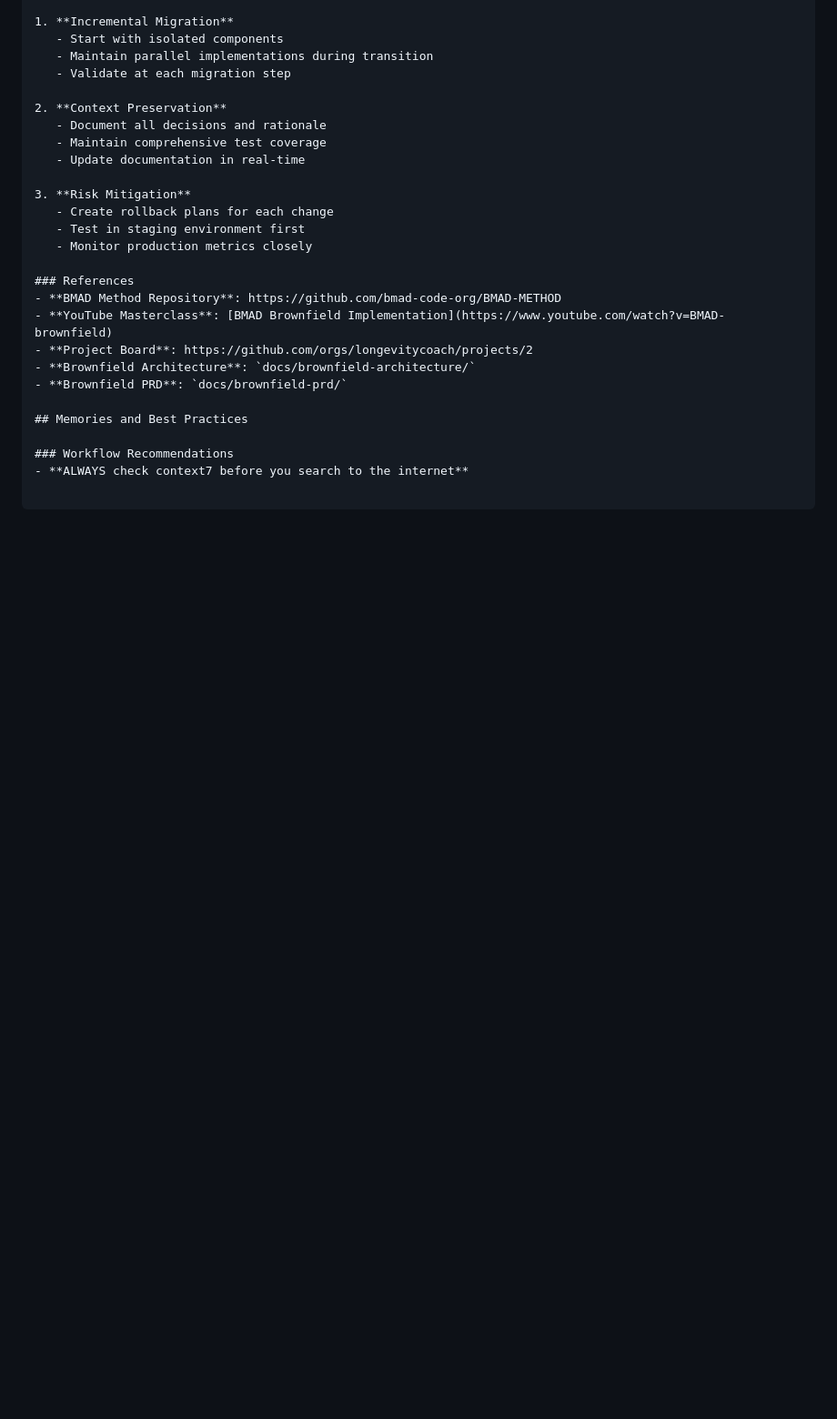
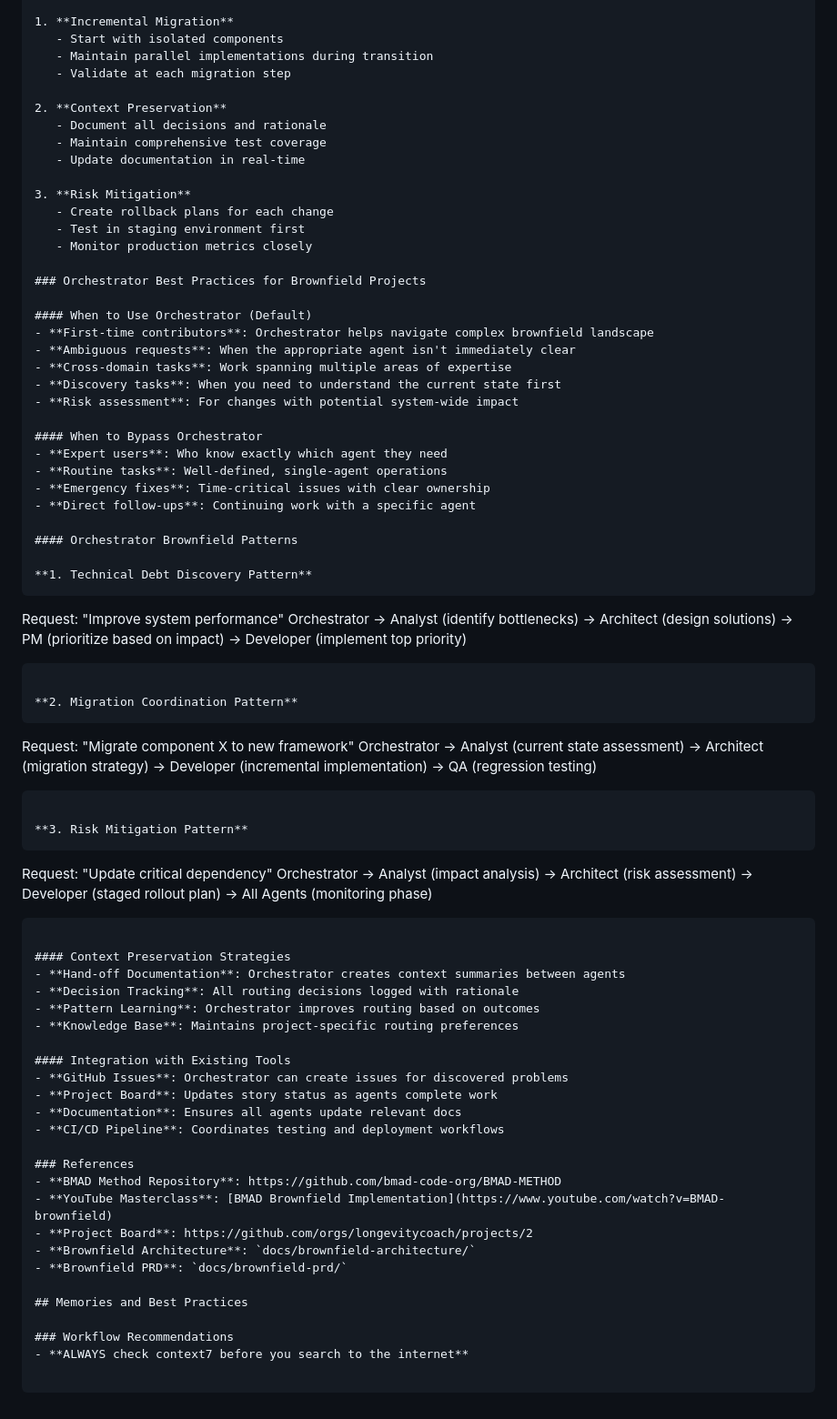
Before and after one commit to longevitycoach/StrunzKnowledge, a Markdown page: CLAUDE.md, the part around one of its changes. Shown at 91% size. Rendered like a GitHub page; blank space fills up the shorter version.

````diff
--- a/CLAUDE.md
+++ b/CLAUDE.md
@@ -410,6 +482,62 @@ This project follows the **BMAD** (Business Methodology for AI Development) meth
    - Test in staging environment first
    - Monitor production metrics closely
 
+### Orchestrator Best Practices for Brownfield Projects
+
+#### When to Use Orchestrator (Default)
+- **First-time contributors**: Orchestrator helps navigate complex brownfield landscape
+- **Ambiguous requests**: When the appropriate agent isn't immediately clear
+- **Cross-domain tasks**: Work spanning multiple areas of expertise
+- **Discovery tasks**: When you need to understand the current state first
+- **Risk assessment**: For changes with potential system-wide impact
+
+#### When to Bypass Orchestrator
+- **Expert users**: Who know exactly which agent they need
+- **Routine tasks**: Well-defined, single-agent operations
+- **Emergency fixes**: Time-critical issues with clear ownership
+- **Direct follow-ups**: Continuing work with a specific agent
+
+#### Orchestrator Brownfield Patterns
+
+**1. Technical Debt Discovery Pattern**
+```
+Request: "Improve system performance"
+Orchestrator → Analyst (identify bottlenecks)
+            → Architect (design solutions)
+            → PM (prioritize based on impact)
+            → Developer (implement top priority)
+```
+
+**2. Migration Coordination Pattern**
+```
+Request: "Migrate component X to new framework"
+Orchestrator → Analyst (current state assessment)
+            → Architect (migration strategy)
+            → Developer (incremental implementation)
+            → QA (regression testing)
+```
+
+**3. Risk Mitigation Pattern**
+```
+Request: "Update critical dependency"
+Orchestrator → Analyst (impact analysis)
+            → Architect (risk assessment)
+            → Developer (staged rollout plan)
+            → All Agents (monitoring phase)
+```
+
+#### Context Preservation Strategies
+- **Hand-off Documentation**: Orchestrator creates context summaries between agents
+- **Decision Tracking**: All routing decisions logged with rationale
+- **Pattern Learning**: Orchestrator improves routing based on outcomes
+- **Knowledge Base**: Maintains project-specific routing preferences
+
+#### Integration with Existing Tools
+- **GitHub Issues**: Orchestrator can create issues for discovered problems
+- **Project Board**: Updates story status as agents complete work
+- **Documentation**: Ensures all agents update relevant docs
+- **CI/CD Pipeline**: Coordinates testing and deployment workflows
+
 ### References
 - **BMAD Method Repository**: https://github.com/bmad-code-org/BMAD-METHOD
 - **YouTube Masterclass**: [BMAD Brownfield Implementation](https://www.youtube.com/watch?v=BMAD-brownfield)
````
Also changed, not shown: other parts of CLAUDE.md (+72 -0 lines).
